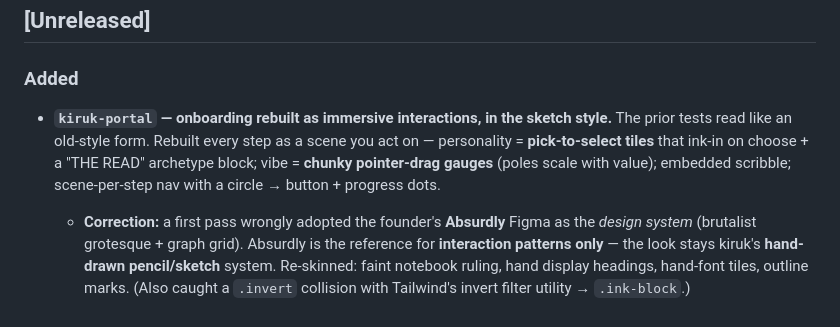
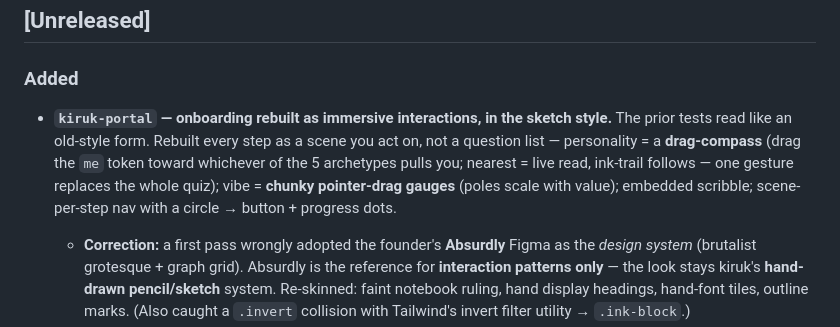
Before and after one commit to arunkumaarsrinivasan/KIRUK-STUDIOS, a Markdown page: CHANGELOG.md, the part around the change. Rendered like a GitHub page.

Commit message:
docs: changelog — personality is now a drag-compass
Co-Authored-By: Claude Opus 4.7 <noreply@anthropic.com>

```diff
--- a/CHANGELOG.md
+++ b/CHANGELOG.md
@@ -10,7 +10,7 @@ Format loosely follows [Keep a Changelog](https://keepachangelog.com/) with an a
 
 ### Added
 
-- **`kiruk-portal` — onboarding rebuilt as immersive interactions, in the sketch style.** The prior tests read like an old-style form. Rebuilt every step as a scene you act on — personality = **pick-to-select tiles** that ink-in on choose + a "THE READ" archetype block; vibe = **chunky pointer-drag gauges** (poles scale with value); embedded scribble; scene-per-step nav with a circle → button + progress dots.
+- **`kiruk-portal` — onboarding rebuilt as immersive interactions, in the sketch style.** The prior tests read like an old-style form. Rebuilt every step as a scene you act on, not a question list — personality = a **drag-compass** (drag the `me` token toward whichever of the 5 archetypes pulls you; nearest = live read, ink-trail follows — one gesture replaces the whole quiz); vibe = **chunky pointer-drag gauges** (poles scale with value); embedded scribble; scene-per-step nav with a circle → button + progress dots.
   - **Correction:** a first pass wrongly adopted the founder's **Absurdly** Figma as the _design system_ (brutalist grotesque + graph grid). Absurdly is the reference for **interaction patterns only** — the look stays kiruk's **hand-drawn pencil/sketch** system. Re-skinned: faint notebook ruling, hand display headings, hand-font tiles, outline marks. (Also caught a `.invert` collision with Tailwind's invert filter utility → `.ink-block`.)
   - **Why:** immersive, conceptual interaction is the brand — but it must wear kiruk's sketch skin, not a borrowed brutalist one.
 
```
